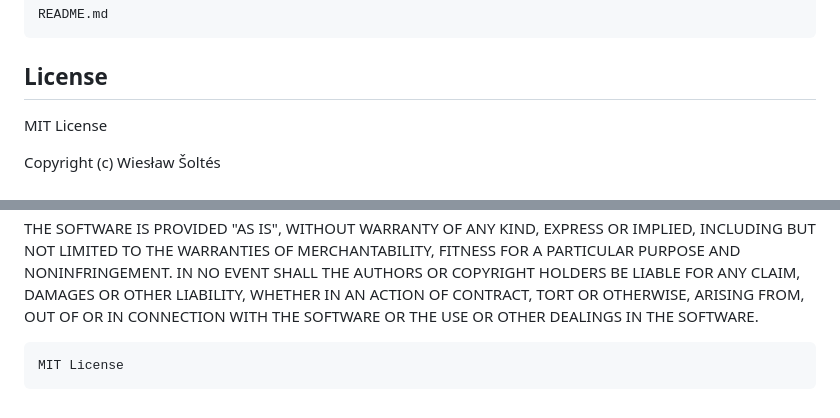
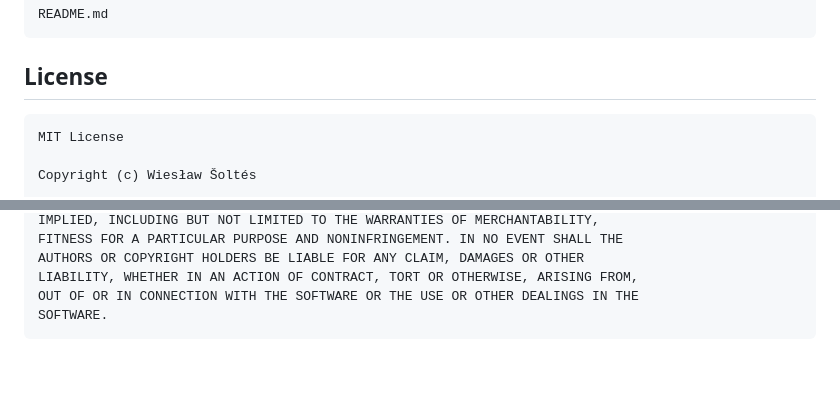
Before and after one commit to code-kartoffel/bass-synth, a Markdown page: README.md, 2 parts joined by grey strips. Drawn GitHub-style; blank space fills up the shorter version.

````diff
--- a/README.md
+++ b/README.md
@@ -443,6 +443,8 @@ README.md
 
 ## License
 
+
+```text
 MIT License
 
 Copyright (c) Wiesław Šoltés
@@ -464,6 +466,4 @@ AUTHORS OR COPYRIGHT HOLDERS BE LIABLE FOR ANY CLAIM, DAMAGES OR OTHER
 LIABILITY, WHETHER IN AN ACTION OF CONTRACT, TORT OR OTHERWISE, ARISING FROM,
 OUT OF OR IN CONNECTION WITH THE SOFTWARE OR THE USE OR OTHER DEALINGS IN THE
 SOFTWARE.
-```text
-MIT License
 ```
````
